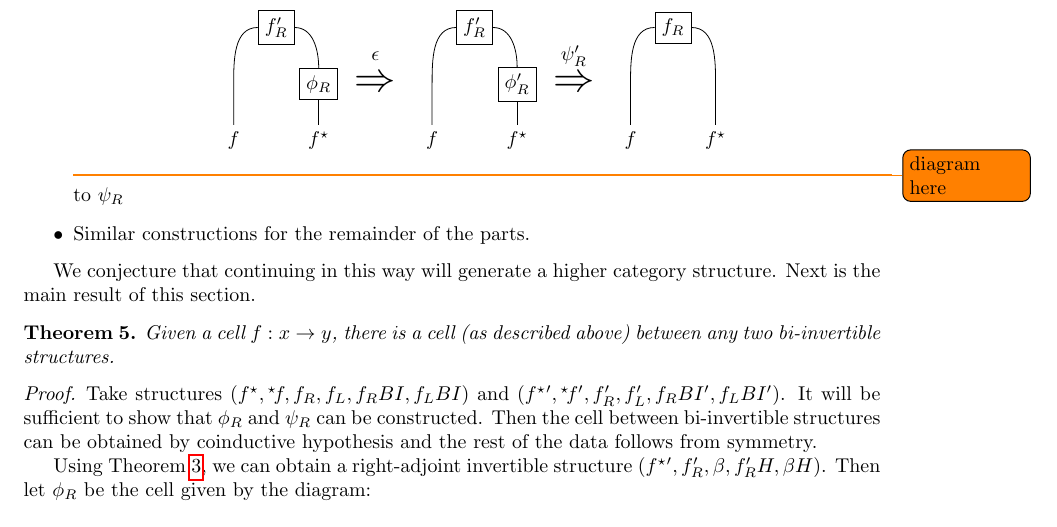
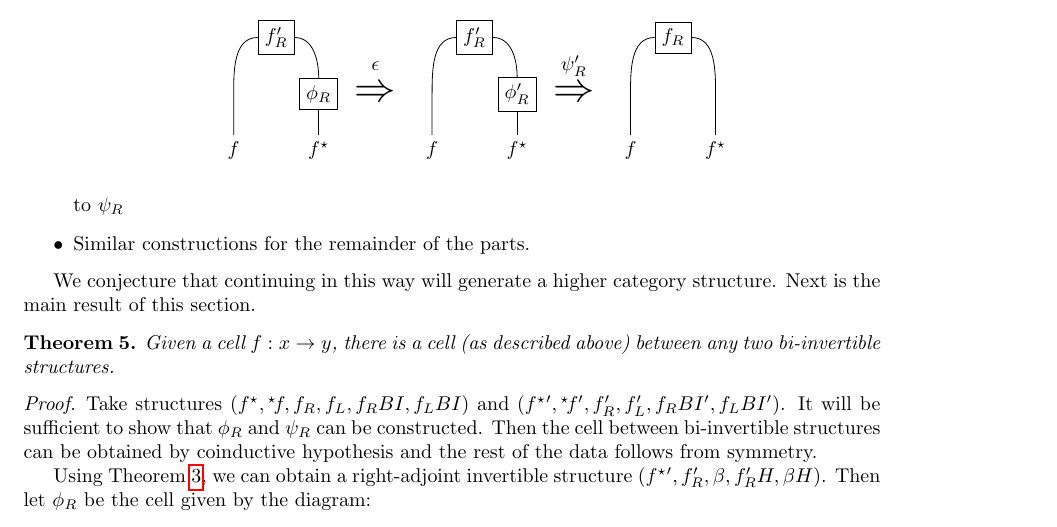
Before and after one commit to alexarice/Inverses, a LaTeX paper (inverses.tex): part of page 14 of 15, cut so that both start at the same text. Compiled offline with pdfLaTeX.

```diff
--- a/inverses.tex
+++ b/inverses.tex
@@ -622,7 +622,6 @@
       \draw (Base6) to ++(0cm,1cm)[out=90,in=0] to (Top3);
     \end{tikzpicture}
   \end{center}
-  \todo{diagram here}
   to \(\psi_R\)
 \item Similar constructions for the remainder of the parts.
 \end{itemize}
```
Also changed, not shown: 7 other files.
